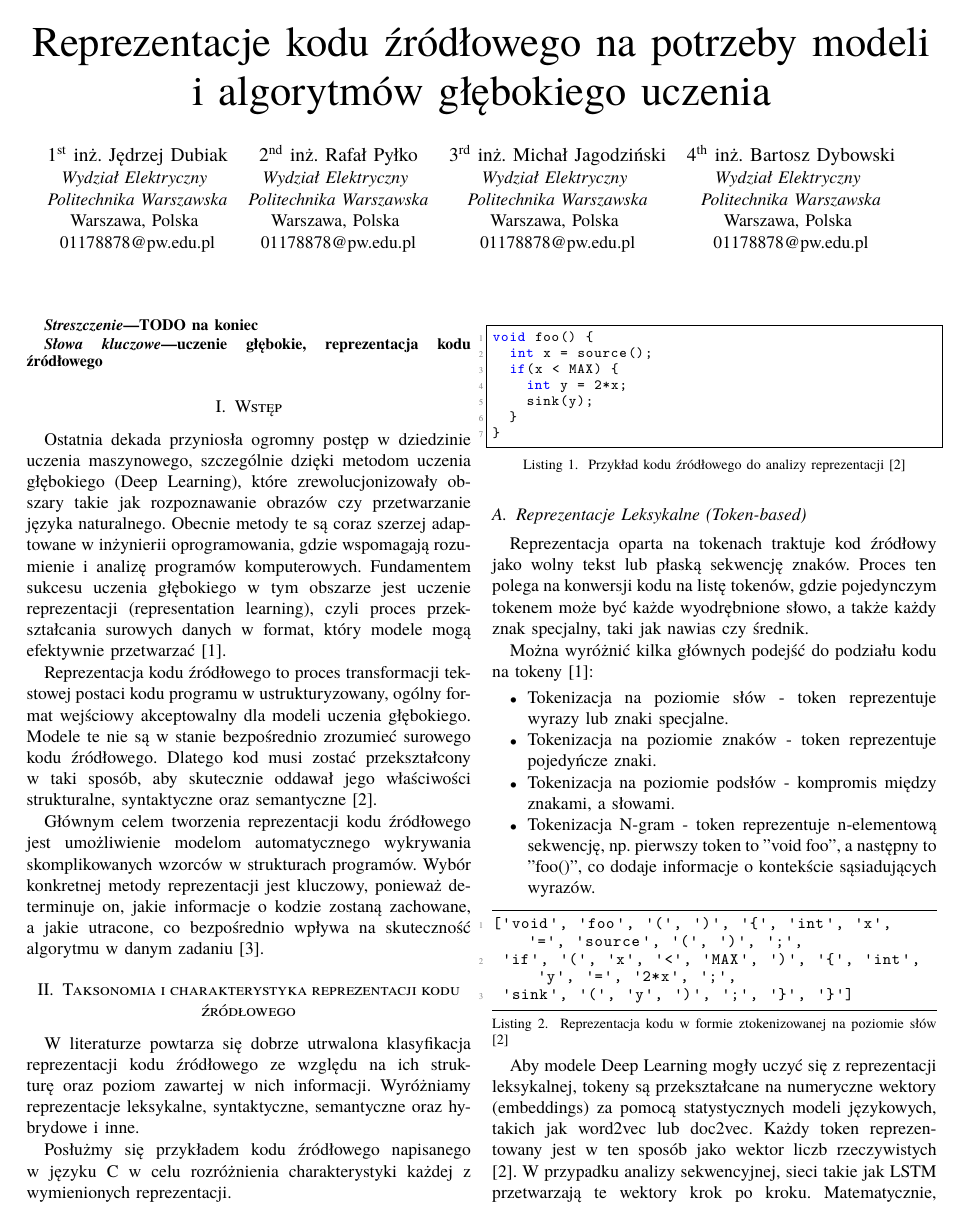
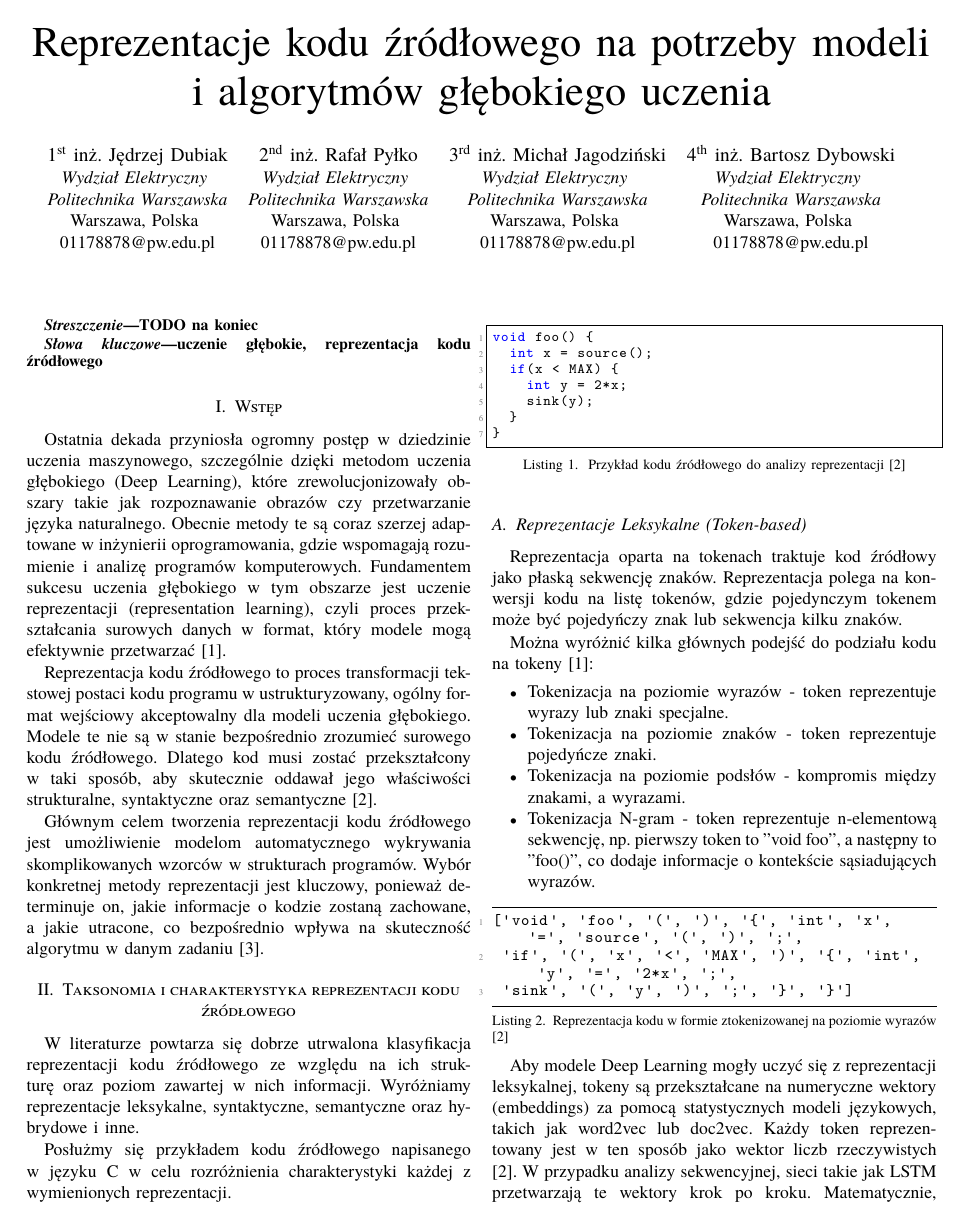
Before and after one commit to PylkoR/MFI-source_code_representation_for_DL, a LaTeX paper (MFI_paper.tex): page 1 of 3. Compiled offline with XeLaTeX; a missing font is replaced by an installed copy or a similar font; a LaTeX package or settings file that is missing is left out.

Commit message:
Small corrections in taxonomy

```diff
--- a/MFI_paper.tex
+++ b/MFI_paper.tex
@@ -100,20 +100,20 @@ void foo() {
 \end{lstlisting}
 
 \subsection{Reprezentacje Leksykalne (Token-based)}
-Reprezentacja oparta na tokenach traktuje kod źródłowy jako wolny tekst lub płaską sekwencję znaków. Proces ten polega na konwersji kodu na listę tokenów, gdzie pojedynczym tokenem może być każde wyodrębnione słowo, a także każdy znak specjalny, taki jak nawias czy średnik.
+Reprezentacja oparta na tokenach traktuje kod źródłowy jako płaską sekwencję znaków. Reprezentacja polega na konwersji kodu na listę tokenów, gdzie pojedynczym tokenem może być pojedyńczy znak lub sekwencja kilku znaków.
 
 Można wyróżnić kilka głównych podejść do podziału kodu na tokeny \cite{b1}:
 \begin{itemize}
-    \item Tokenizacja na poziomie słów - token reprezentuje wyrazy lub znaki specjalne.
+    \item Tokenizacja na poziomie wyrazów - token reprezentuje wyrazy lub znaki specjalne.
     \item Tokenizacja na poziomie znaków - token reprezentuje pojedyńcze znaki.
-    \item Tokenizacja na poziomie podsłów - kompromis między znakami, a słowami.
+    \item Tokenizacja na poziomie podsłów - kompromis między znakami, a wyrazami.
     \item Tokenizacja N-gram - token reprezentuje n-elementową sekwencję, np. pierwszy token to "void foo", a następny to "foo()", co dodaje informacje o kontekście sąsiadujących wyrazów.
 \end{itemize}
 
 \begin{lstlisting}[
     basicstyle=\ttfamily\small,
     breaklines=true,
-    caption={Reprezentacja kodu w formie ztokenizowanej na poziomie słów \cite{b2}},
+    caption={Reprezentacja kodu w formie ztokenizowanej na poziomie wyrazów \cite{b2}},
     frame=tb
 ]
 ['void', 'foo', '(', ')', '{', 'int', 'x', '=', 'source', '(', ')', ';',
```
Also changed, not shown: MFI_paper.pdf, MFI_paper.tex (6 more changed lines).
